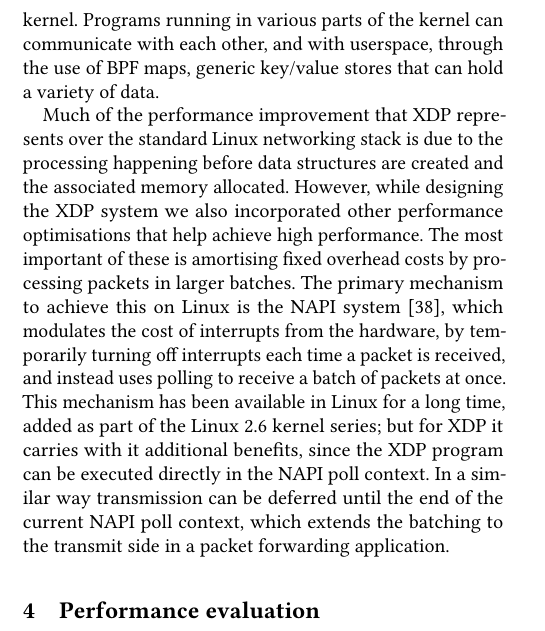
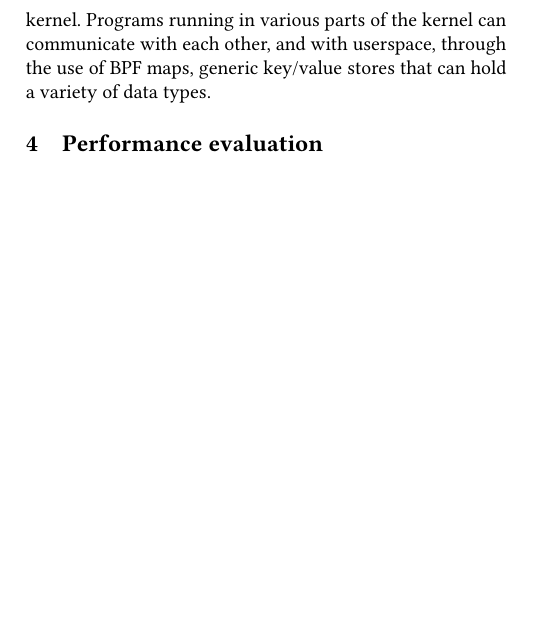
Before and after one commit to tohojo/xdp-paper, a LaTeX paper (xdp-paper.tex): part of one column of page 7 of 14, cut so that both start at the same text, the shorter picture padded with empty space. Compiled offline with pdfLaTeX.

Commit message:
We don't *really* need to explain NAPI in detail
Turns out we already mention batching in related works, so save some space
by just striking that whole discussion from section 3.

Signed-off-by: Toke Høiland-Jørgensen <toke@toke.dk>

```diff
--- a/xdp-paper.tex
+++ b/xdp-paper.tex
@@ -632,24 +632,7 @@ programs in other parts of the kernel. All these programs are statically
 verified by the eBPF verifier, ensuring they do not perform any operations that
 can harm the running kernel. Programs running in various parts of the kernel can
 communicate with each other, and with userspace, through the use of BPF maps,
-generic key/value stores that can hold a variety of data.
-
-Much of the performance improvement that XDP represents over the standard Linux
-networking stack is due to the processing happening before data structures are
-created and the associated memory allocated. However, while designing the XDP
-system we also incorporated other performance optimisations that help achieve
-high performance. The most important of these is amortising fixed overhead costs
-by processing packets in larger batches. The primary mechanism to achieve this
-on Linux is the NAPI system~\cite{napi}, which modulates the cost of interrupts
-from the hardware, by temporarily turning off interrupts each time a packet is
-received, and instead uses polling to receive a batch of packets at once. This
-mechanism has been available in Linux for a long time, added as part of the
-Linux 2.6 kernel series; but for XDP it carries with it additional benefits,
-since the XDP program can be executed directly in the NAPI poll context. In a
-similar way transmission can be deferred until the end of the current NAPI poll
-context, which extends the batching to the transmit side in a packet forwarding
-application.
-
+generic key/value stores that can hold a variety of data types.
 
 \section{Performance evaluation}
 \label{sec:perf-eval}
```
Also changed, not shown: xdp-paper.tex (4 more changed lines).
